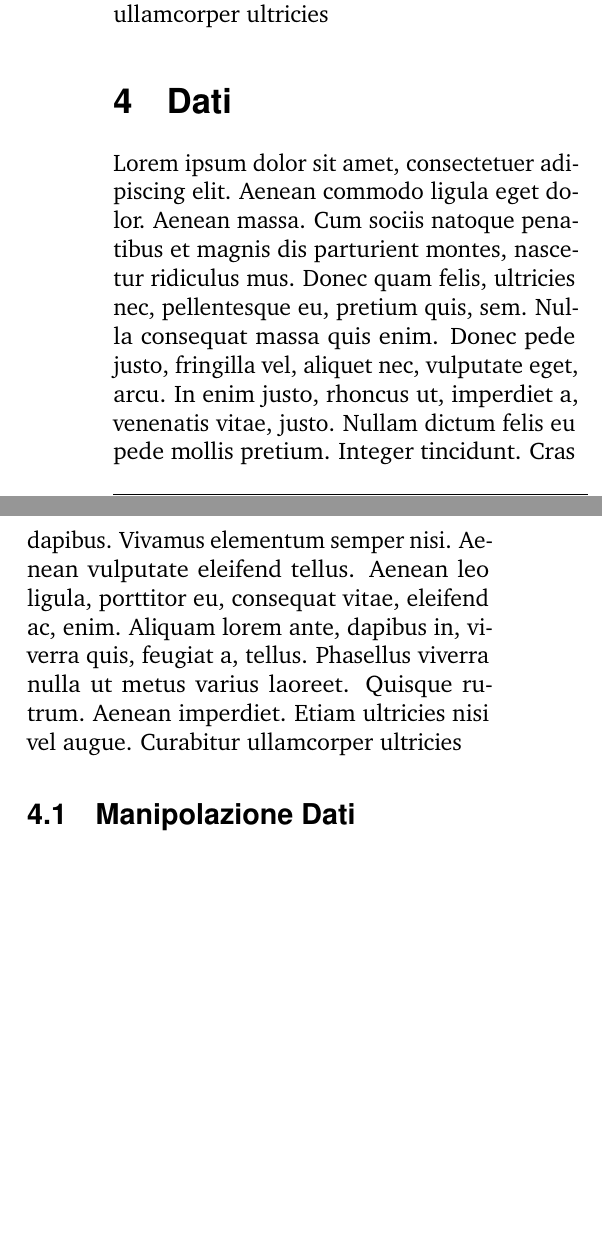
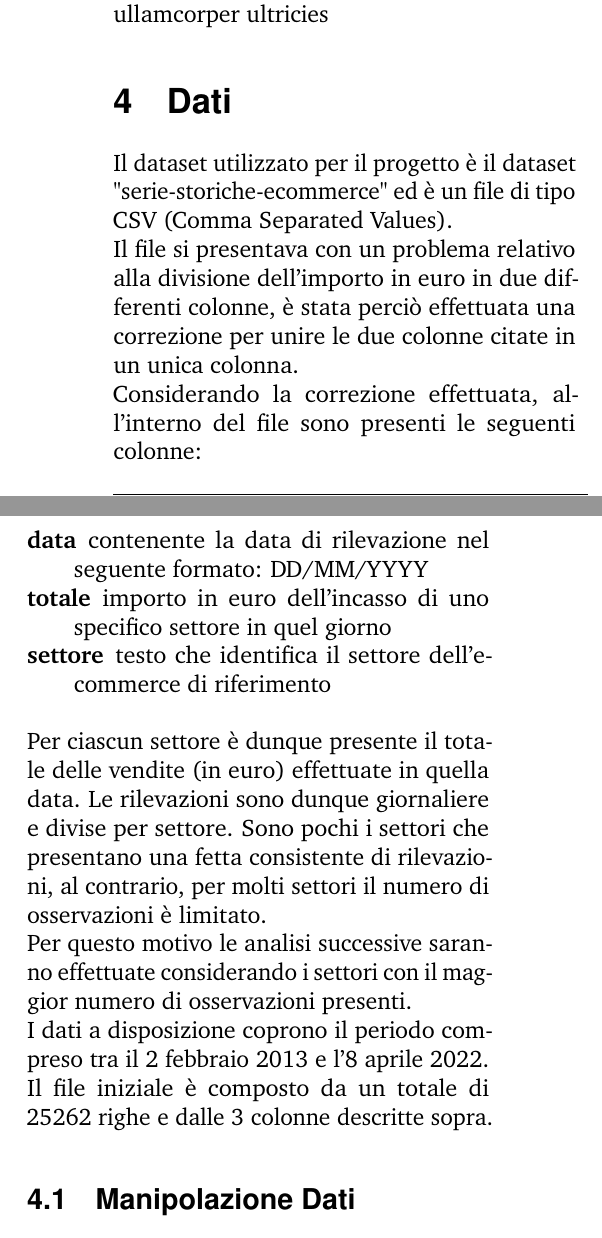
Before and after one commit to TStrada/Progetto-Data-Science-Lab, a LaTeX paper (Report-DSLAB/main.tex): two parts of the columns of page 4 of 5 before the commit and two parts of the columns of page 4 of 6 after it, joined at a grey line, cut so that both start at the same text, the shorter picture padded with empty space. Compiled offline with pdfLaTeX.

Commit message:
Update main.tex

```diff
--- a/Report-DSLAB/main.tex
+++ b/Report-DSLAB/main.tex
@@ -169,7 +169,19 @@ Lorem ipsum dolor sit amet, consectetuer adipiscing elit. Aenean commodo ligula
 Nullam dictum felis eu pede mollis pretium. Integer tincidunt. Cras dapibus. Vivamus elementum semper nisi. Aenean vulputate eleifend tellus. Aenean leo ligula, porttitor eu, consequat vitae, eleifend ac, enim. Aliquam lorem ante, dapibus in, viverra quis, feugiat a, tellus. Phasellus viverra nulla ut metus varius laoreet. Quisque rutrum. Aenean imperdiet. Etiam ultricies nisi vel augue. Curabitur ullamcorper ultricies
 
 \section{Dati}
-Lorem ipsum dolor sit amet, consectetuer adipiscing elit. Aenean commodo ligula eget dolor. Aenean massa. Cum sociis natoque penatibus et magnis dis parturient montes, nascetur ridiculus mus. Donec quam felis, ultricies nec, pellentesque eu, pretium quis, sem. Nulla consequat massa quis enim. Donec pede justo, fringilla vel, aliquet nec, vulputate eget, arcu. In enim justo, rhoncus ut, imperdiet a, venenatis vitae, justo. Nullam dictum felis eu pede mollis pretium. Integer tincidunt. Cras dapibus. Vivamus elementum semper nisi. Aenean vulputate eleifend tellus. Aenean leo ligula, porttitor eu, consequat vitae, eleifend ac, enim. Aliquam lorem ante, dapibus in, viverra quis, feugiat a, tellus. Phasellus viverra nulla ut metus varius laoreet. Quisque rutrum. Aenean imperdiet. Etiam ultricies nisi vel augue. Curabitur ullamcorper ultricies
+Il dataset utilizzato per il progetto è il dataset "serie-storiche-ecommerce" ed è un file di tipo CSV (Comma Separated Values).\\
+Il file si presentava con un problema relativo alla divisione dell'importo in euro in due differenti colonne, è stata perciò effettuata una correzione per unire le due colonne citate in un unica colonna.\\
+Considerando la correzione effettuata, all'interno del file sono presenti le seguenti colonne:
+\begin{description}
+	\item[data] contenente la data di rilevazione nel seguente formato: DD/MM/YYYY
+	\item[totale] importo in euro dell'incasso di uno specifico settore in quel giorno
+	\item[settore] testo che identifica il settore dell'e-commerce di riferimento
+\end{description}
+Per ciascun settore è dunque presente il totale delle vendite (in euro) effettuate in quella data. Le rilevazioni sono dunque giornaliere e divise per settore. Sono pochi i settori che presentano una fetta consistente di rilevazioni, al contrario, per molti settori il numero di osservazioni è limitato.\\
+% magari aggiungere immagini relative a numero di osservazioni dei settori
+Per questo motivo le analisi successive saranno effettuate considerando i settori con il maggior numero di osservazioni presenti.\\
+I dati a disposizione coprono il periodo compreso tra il 2 febbraio 2013 e l'8 aprile 2022.\\
+Il file iniziale è composto da un totale di 25262 righe e dalle 3 colonne descritte sopra.
 
 \subsection{Manipolazione Dati}
 Lorem ipsum dolor sit amet, consectetuer adipiscing elit. Aenean commodo ligula eget dolor. Aenean massa. Cum sociis natoque penatibus et magnis dis parturient montes, nascetur ridiculus mus. Donec quam felis, ultricies nec, pellentesque eu, pretium quis, sem.
```
